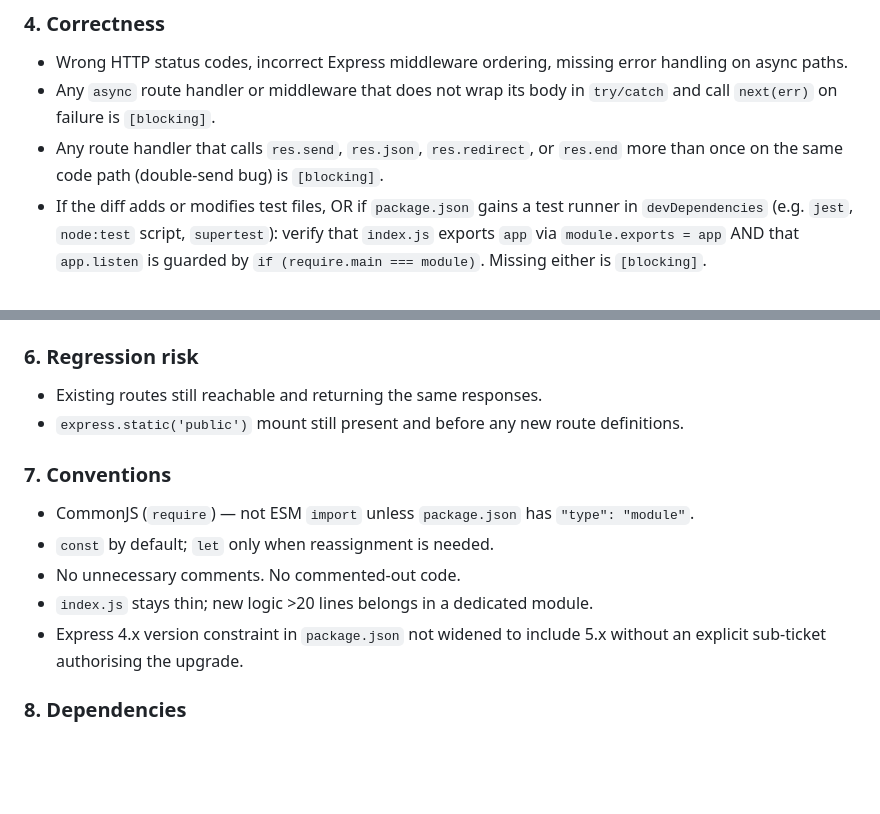
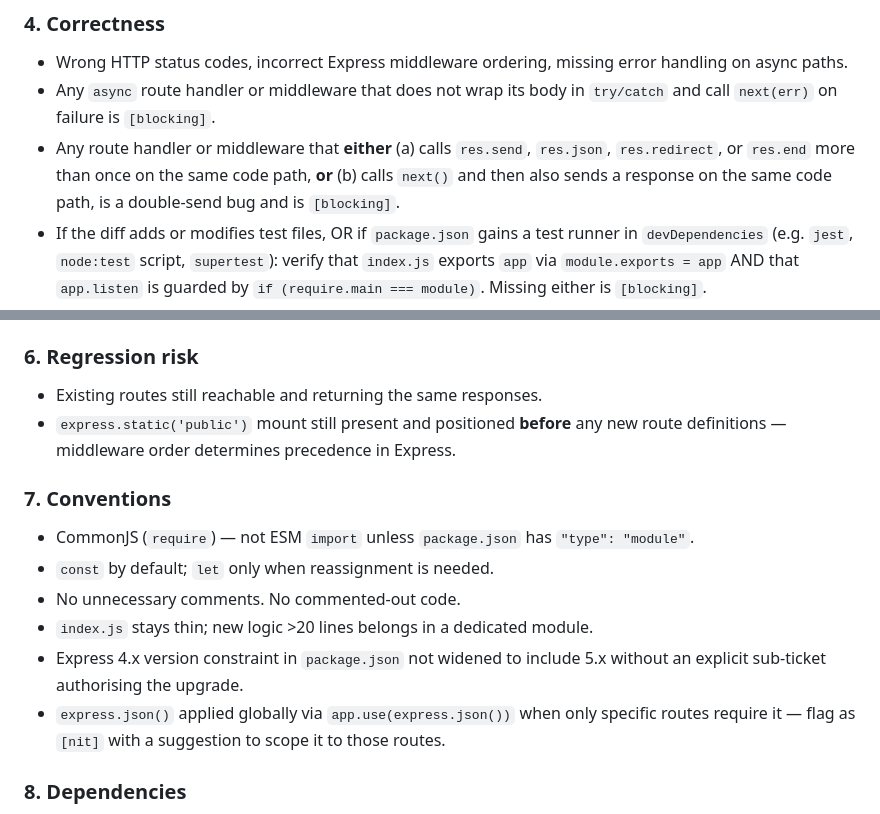
Before and after one commit to birme/osc-skills-stest, a Markdown page: .claude/agents/reviewer.md, 2 parts joined by grey strips. Rendered like a GitHub page; blank space fills up the shorter version.

```diff
--- a/.claude/agents/reviewer.md
+++ b/.claude/agents/reviewer.md
@@ -40,7 +40,7 @@ For each acceptance criterion extracted from the sub-ticket body, state explicit
 ### 4. Correctness
 - Wrong HTTP status codes, incorrect Express middleware ordering, missing error handling on async paths.
 - Any `async` route handler or middleware that does not wrap its body in `try/catch` and call `next(err)` on failure is `[blocking]`.
-- Any route handler that calls `res.send`, `res.json`, `res.redirect`, or `res.end` more than once on the same code path (double-send bug) is `[blocking]`.
+- Any route handler or middleware that **either** (a) calls `res.send`, `res.json`, `res.redirect`, or `res.end` more than once on the same code path, **or** (b) calls `next()` and then also sends a response on the same code path, is a double-send bug and is `[blocking]`.
 - If the diff adds or modifies test files, OR if `package.json` gains a test runner in `devDependencies` (e.g. `jest`, `node:test` script, `supertest`): verify that `index.js` exports `app` via `module.exports = app` AND that `app.listen` is guarded by `if (require.main === module)`. Missing either is `[blocking]`.
 - `res.sendFile` must use an absolute path anchored to `__dirname` (e.g., `path.join(__dirname, ...)`). A relative path or a path derived from user input is `[blocking]`.
 - If the diff adds new middleware, verify it is mounted in the correct position relative to `express.static('public')` and existing route definitions. Middleware that must apply to all routes must appear before `app.get('/')`. Incorrect ordering is `[blocking]`.
@@ -54,7 +54,7 @@ For each acceptance criterion extracted from the sub-ticket body, state explicit
 
 ### 6. Regression risk
 - Existing routes still reachable and returning the same responses.
-- `express.static('public')` mount still present and before any new route definitions.
+- `express.static('public')` mount still present and positioned **before** any new route definitions — middleware order determines precedence in Express.
 
 ### 7. Conventions
 - CommonJS (`require`) — not ESM `import` unless `package.json` has `"type": "module"`.
@@ -62,6 +62,7 @@ For each acceptance criterion extracted from the sub-ticket body, state explicit
 - No unnecessary comments. No commented-out code.
 - `index.js` stays thin; new logic >20 lines belongs in a dedicated module.
 - Express 4.x version constraint in `package.json` not widened to include 5.x without an explicit sub-ticket authorising the upgrade.
+- `express.json()` applied globally via `app.use(express.json())` when only specific routes require it — flag as `[nit]` with a suggestion to scope it to those routes.
 
 ### 8. Dependencies
 - New `npm` package genuinely needed, or replaceable with Node built-ins?
```
Also changed, not shown: .claude/agents/developer.md (+10 -0 lines), CLAUDE.md (+2 -0 lines).
